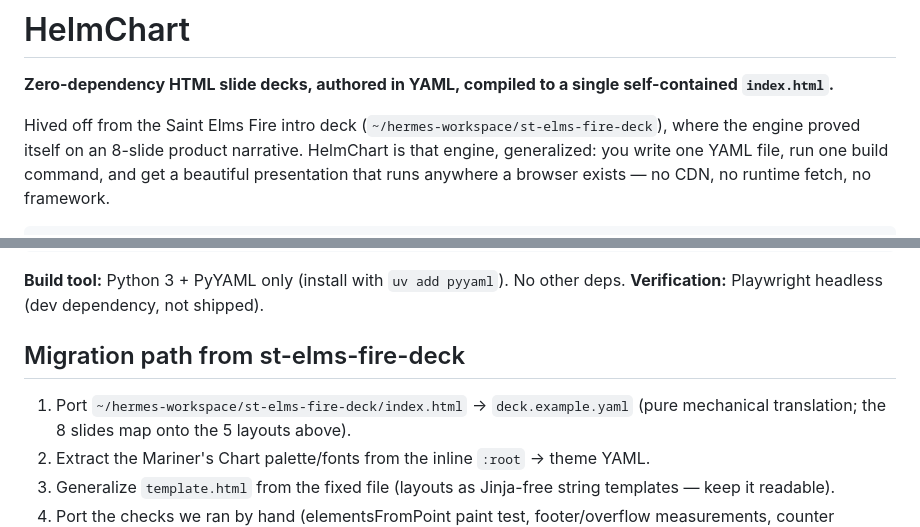
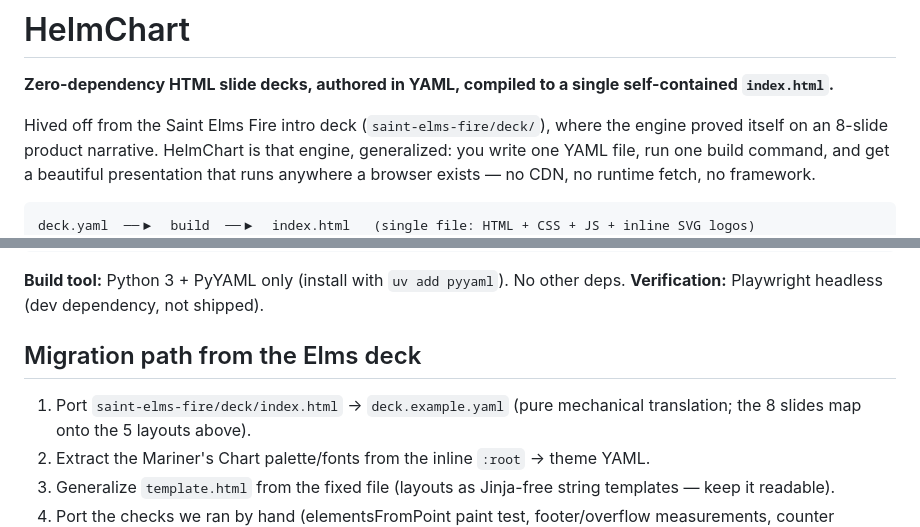
Before and after one commit to thecont1/helmsmate, a Markdown page: README.md, 2 parts joined by grey strips. GitHub-like rendering.

Commit message:
docs: point deck references at saint-elms-fire/deck after move
Generated with [Devin](https://devin.ai)

Co-Authored-By: Devin <158243242+devin-ai-integration[bot]@users.noreply.github.com>

```diff
--- a/README.md
+++ b/README.md
@@ -2,7 +2,7 @@
 
 **Zero-dependency HTML slide decks, authored in YAML, compiled to a single self-contained `index.html`.**
 
-Hived off from the Saint Elms Fire intro deck (`~/hermes-workspace/st-elms-fire-deck`), where the
+Hived off from the Saint Elms Fire intro deck (`saint-elms-fire/deck/`), where the
 engine proved itself on an 8-slide product narrative. HelmChart is that engine, generalized:
 you write one YAML file, run one build command, and get a beautiful presentation that runs
 anywhere a browser exists — no CDN, no runtime fetch, no framework.
@@ -114,9 +114,9 @@ helmchart/
 **Build tool:** Python 3 + PyYAML only (install with `uv add pyyaml`). No other deps.
 **Verification:** Playwright headless (dev dependency, not shipped).
 
-## Migration path from st-elms-fire-deck
+## Migration path from the Elms deck
 
-1. Port `~/hermes-workspace/st-elms-fire-deck/index.html` → `deck.example.yaml`
+1. Port `saint-elms-fire/deck/index.html` → `deck.example.yaml`
    (pure mechanical translation; the 8 slides map onto the 5 layouts above).
 2. Extract the Mariner's Chart palette/fonts from the inline `:root` → theme YAML.
 3. Generalize `template.html` from the fixed file (layouts as Jinja-free string
```
